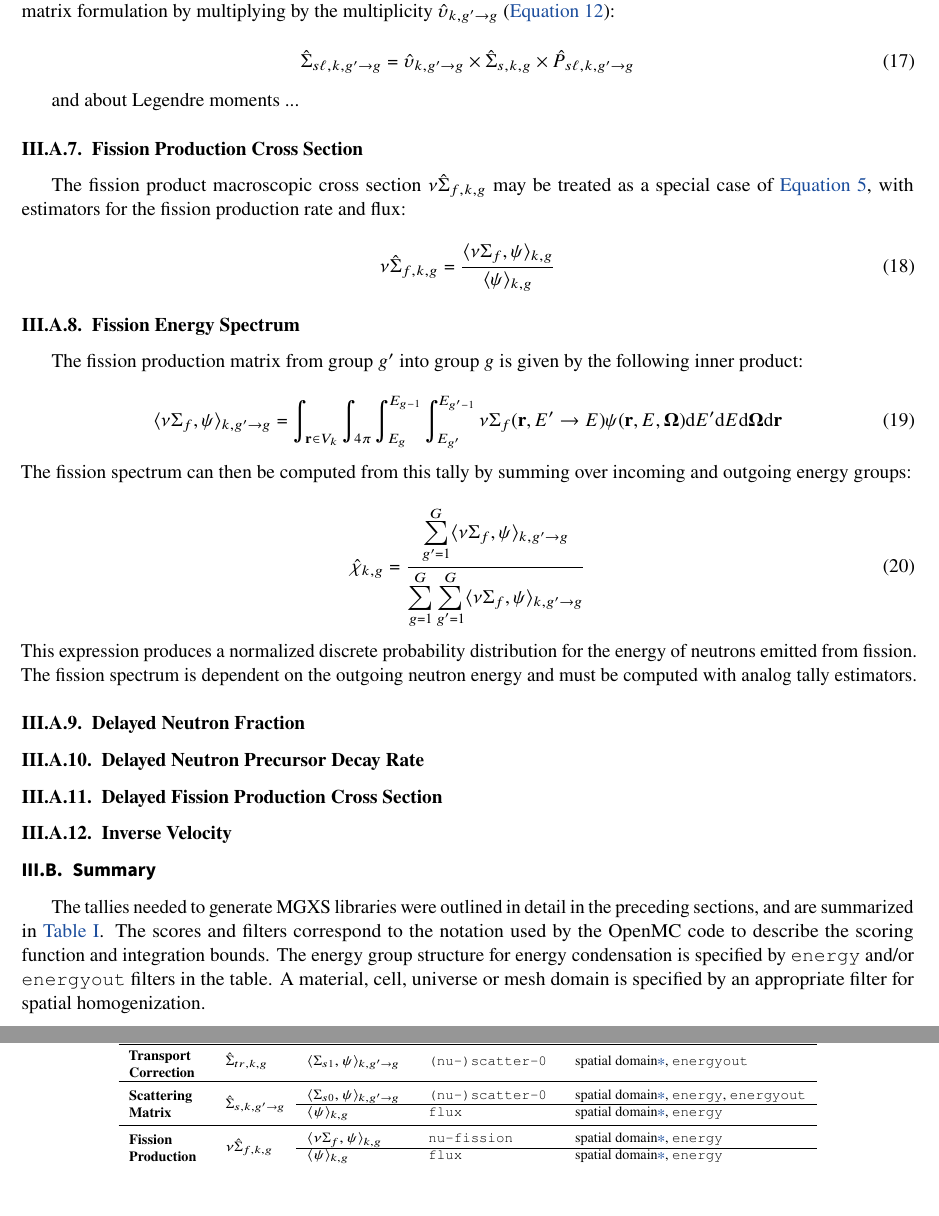
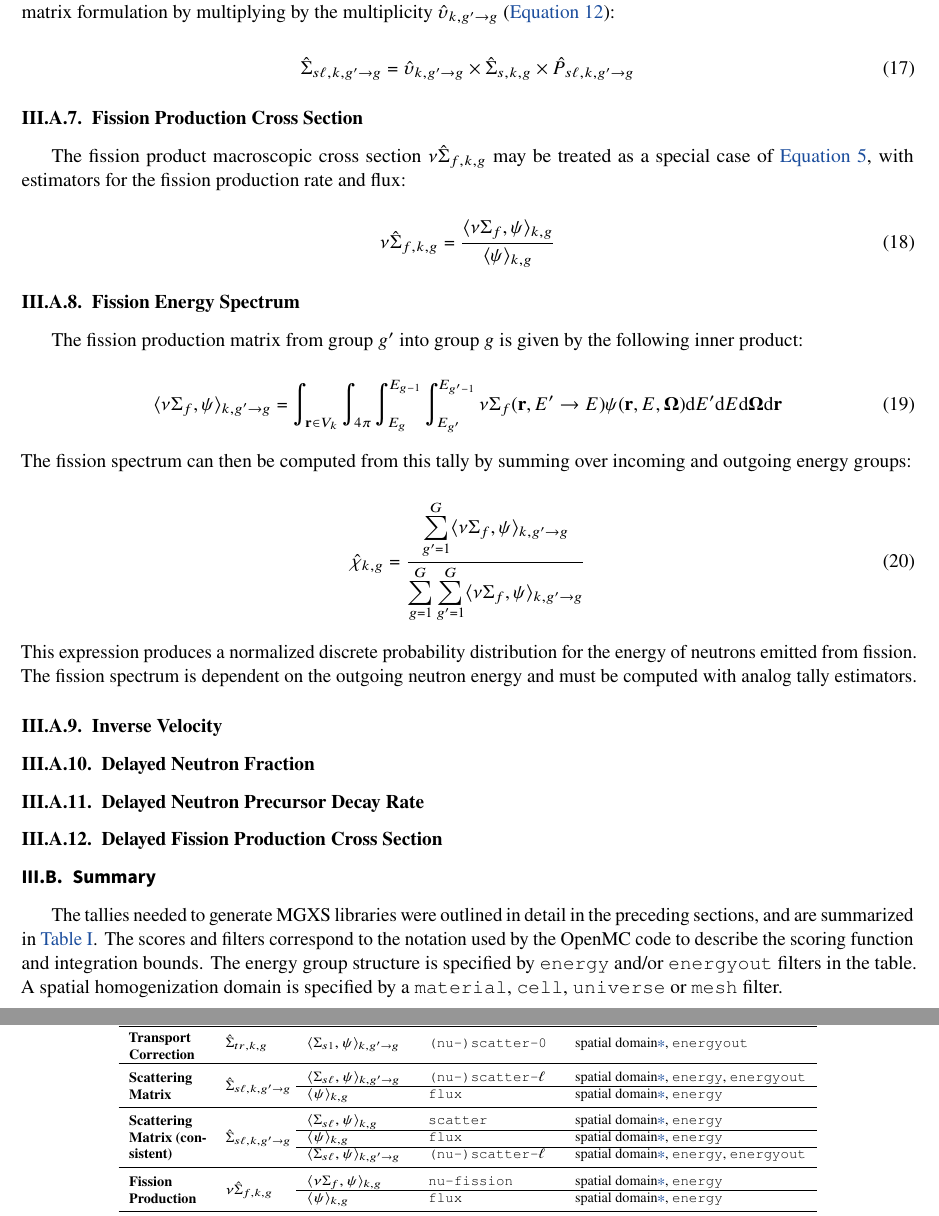
Before and after one commit to wbinventor/OpenMC-MGXS, a LaTeX document (main.tex, which reads mgxs-mc.tex): two parts of pages 7 and 8 of 11, joined at a grey line, cut so that both start at the same text, the shorter picture padded with empty space. Compiled offline with pdfLaTeX; a missing bibliography style is replaced by a similar one.

Commit message:
Added consistent scatter matrix to table of tally types

```diff
--- a/mgxs-mc.tex
+++ b/mgxs-mc.tex
@@ -170,8 +170,6 @@ An alternative ``consistent'' form of the scattering matrix can be computed as t
 \hat{\Sigma}_{s\ell,k,g'\rightarrow g} = \hat{\upsilon}_{k,g'\rightarrow g} \times \hat{\Sigma}_{s,k,g} \times \hat{P}_{s\ell,k,g'\rightarrow g}
 \end{equation}
 
-and about Legendre moments ...
-
 %%%%%%%%%%%%%%%%%%%%%%%%%%%%%%%%%%%%%%%%%%%%%%%%
 \subsubsection{Fission Production Cross Section}
 \label{subsubsec:tally-types-fiss-prod}
@@ -203,6 +201,10 @@ The fission production matrix from group $g'$ into group $g$ is given by the fol
 
 \noindent This expression produces a normalized discrete probability distribution for the energy of neutrons emitted from fission. The fission spectrum is dependent on the outgoing neutron energy and must be computed with analog tally estimators.
 
+%%%%%%%%%%%%%%%%%%%%%%%%%%%%%%%%
+\subsubsection{Inverse Velocity}
+\label{subsubsec:tally-types-inv-vel}
+
 %%%%%%%%%%%%%%%%%%%%%%%%%%%%%%%%%%%%%%%%
 \subsubsection{Delayed Neutron Fraction}
 \label{subsubsec:tally-types-beta}
@@ -215,16 +217,12 @@ The fission production matrix from group $g'$ into group $g$ is given by the fol
 \subsubsection{Delayed Fission Production Cross Section}
 \label{subsubsec:tally-types-delay-fiss-prod}
 
-%%%%%%%%%%%%%%%%%%%%%%%%%%%%%%%%
-\subsubsection{Inverse Velocity}
-\label{subsubsec:tally-types-inv-vel}
-
 
 %%%%%%%%%%%%%%%%%%%%%%%%%%%%%%%%%%%%%%%%%%%%%%%%%%%
 \subsection{Summary}
 \label{subsec:tally-types-summary}
 
-The tallies needed to generate MGXS libraries were outlined in detail in the preceding sections, and are summarized in \autoref{tab:tally-types}. The scores and filters correspond to the notation used by the OpenMC code to describe the scoring function and integration bounds. The energy group structure for energy condensation is specified by \texttt{energy} and/or \texttt{energyout} filters in the table. A material, cell, universe or mesh domain is specified by an appropriate filter for spatial homogenization.
+The tallies needed to generate MGXS libraries were outlined in detail in the preceding sections, and are summarized in \autoref{tab:tally-types}. The scores and filters correspond to the notation used by the OpenMC code to describe the scoring function and integration bounds. The energy group structure is specified by \texttt{energy} and/or \texttt{energyout} filters in the table. A spatial homogenization domain is specified by a \texttt{material}, \texttt{cell}, \texttt{universe} or \texttt{mesh} filter.
 
 \begin{table}[h!]
   \centering
@@ -268,10 +266,17 @@ The tallies needed to generate MGXS libraries were outlined in detail in the pre
 
   \midrule
 
-  \multirow{2}{*}{\parbox{1.5cm}{\bf Scattering Matrix}} & \multirow{2}{*}{$\hat{\Sigma}_{s,k,g'\rightarrow g}$} & $\langle \Sigma_{s0}, \psi \rangle_{k,g'\rightarrow g}$ & \texttt{(nu-)scatter-0} & spatial domain\ref{foot:domain}, \texttt{energy}, \texttt{energyout} \\
+  \multirow{2}{*}{\parbox{1.5cm}{\bf Scattering Matrix}} & \multirow{2}{*}{$\hat{\Sigma}_{s\ell,k,g'\rightarrow g}$} & $\langle \Sigma_{s\ell}, \psi \rangle_{k,g'\rightarrow g}$ & \texttt{(nu-)scatter-$\ell$} & spatial domain\ref{foot:domain}, \texttt{energy}, \texttt{energyout} \\
   \cline{3-5}
   & & $\langle \psi \rangle_{k,g}$ & \texttt{flux} & spatial domain\ref{foot:domain}, \texttt{energy} \\
 
+  \midrule
+
+  \multirow{3}{*}{\parbox{1.5cm}{\bf Scattering Matrix (consistent)}} & \multirow{3}{*}{$\hat{\Sigma}_{s\ell,k,g'\rightarrow g}$} & $\langle \Sigma_{s\ell}, \psi \rangle_{k,g}$ & \texttt{scatter} & spatial domain\ref{foot:domain}, \texttt{energy} \\
+  \cline{3-5}
+  & & $\langle \psi \rangle_{k,g}$ & \texttt{flux} & spatial domain\ref{foot:domain}, \texttt{energy} \\
+  \cline{3-5}
+  & & $\langle \Sigma_{s\ell}, \psi \rangle_{k,g'\rightarrow g}$ & \texttt{(nu-)scatter-$\ell$} & spatial domain\ref{foot:domain}, \texttt{energy}, \texttt{energyout} \\
   \midrule
 
   \multirow{2}{*}{\parbox{1.5cm}{\bf Fission \hspace{1cm} Production}} & \multirow{2}{*}{$\nu\hat{\Sigma}_{f,k,g}$} & $\langle \nu\Sigma_{f}, \psi \rangle_{k,g}$ & \texttt{nu-fission} & spatial domain\ref{foot:domain}, \texttt{energy} \\
```
